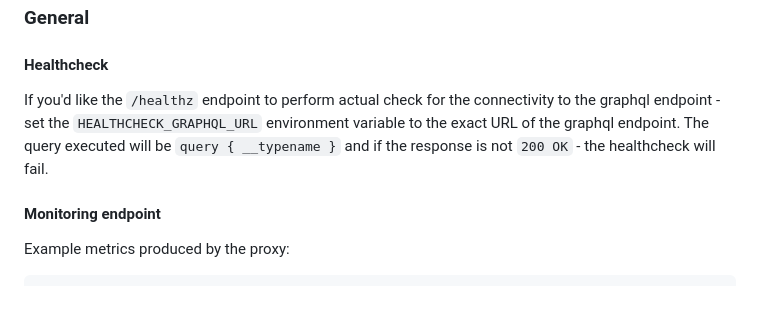
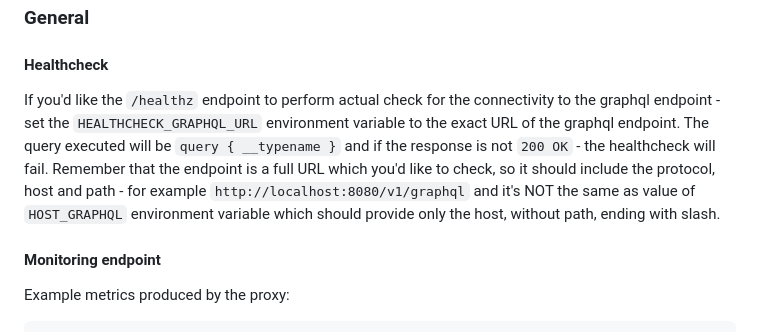
Before and after one commit to lukaszraczylo/graphql-monitoring-proxy, a Markdown page: README.md, the part around the change. GitHub-like rendering; blank space fills up the shorter version.

Commit message:
Update documentation on healthcheck.

```diff
--- a/README.md
+++ b/README.md
@@ -180,7 +180,7 @@ Ban details will be stored in the `banned_users.json` file, which you can mount
 
 #### Healthcheck
 
-If you'd like the `/healthz` endpoint to perform actual check for the connectivity to the graphql endpoint - set the `HEALTHCHECK_GRAPHQL_URL` environment variable to the exact URL of the graphql endpoint. The query executed will be `query { __typename }` and if the response is not `200 OK` - the healthcheck will fail.
+If you'd like the `/healthz` endpoint to perform actual check for the connectivity to the graphql endpoint - set the `HEALTHCHECK_GRAPHQL_URL` environment variable to the exact URL of the graphql endpoint. The query executed will be `query { __typename }` and if the response is not `200 OK` - the healthcheck will fail. Remember that the endpoint is a full URL which you'd like to check, so it should include the protocol, host and path - for example `http://localhost:8080/v1/graphql` and it's NOT the same as value of `HOST_GRAPHQL` environment variable which should provide only the host, without path, ending with slash.
 
 #### Monitoring endpoint
 
```
